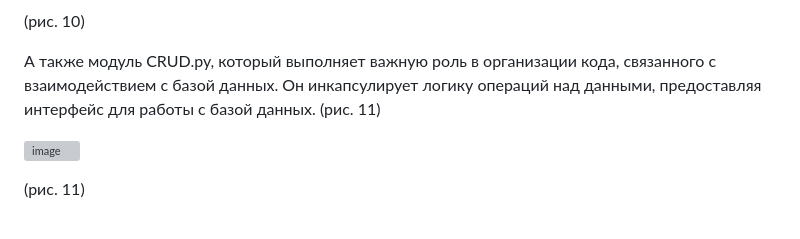
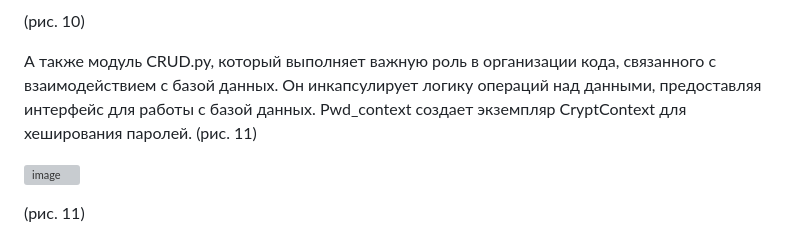
Before and after one commit to SergeevSS55/Diplom, a Markdown page: README.md, the part around the change printed below. Rendered like a GitHub page; grey boxes are pictures that could not be loaded.

```diff
--- a/README.md
+++ b/README.md
@@ -249,7 +250,7 @@ Schemas.py (рис. 9)
 
 (рис. 10)
 
-А также модуль CRUD.py, который выполняет важную роль в организации кода, связанного с взаимодействием с базой данных. Он инкапсулирует логику операций над данными, предоставляя интерфейс для работы с базой данных. (рис. 11)
+А также модуль CRUD.py, который выполняет важную роль в организации кода, связанного с взаимодействием с базой данных. Он инкапсулирует логику операций над данными, предоставляя интерфейс для работы с базой данных. Pwd_context создает экземпляр CryptContext для хеширования паролей. (рис. 11)
 
 ![image](https://github.com/SergeevSS55/Diplom/blob/main/images/11_CRUD%20(1).png)
 
```
Also changed, not shown: other parts of README.md (+1 -0 lines).
